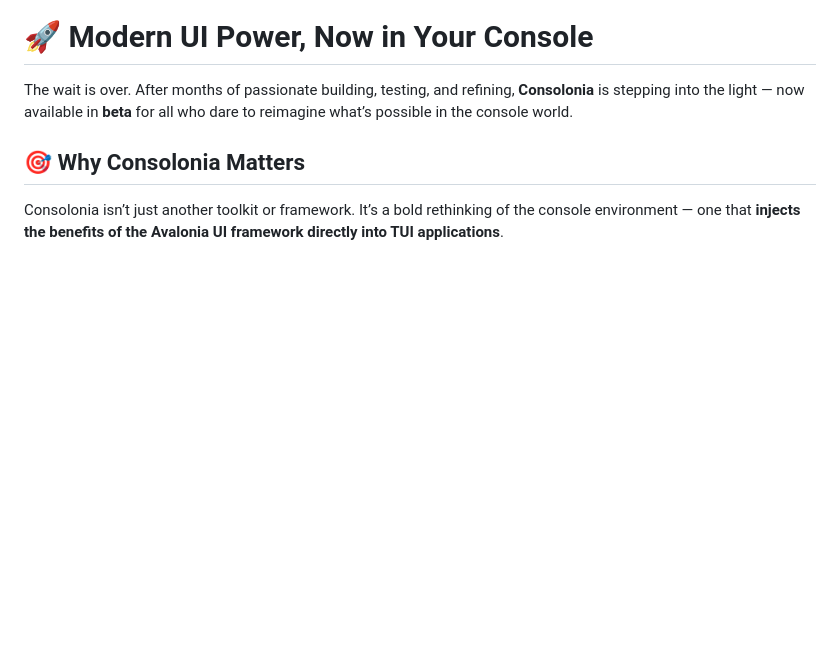
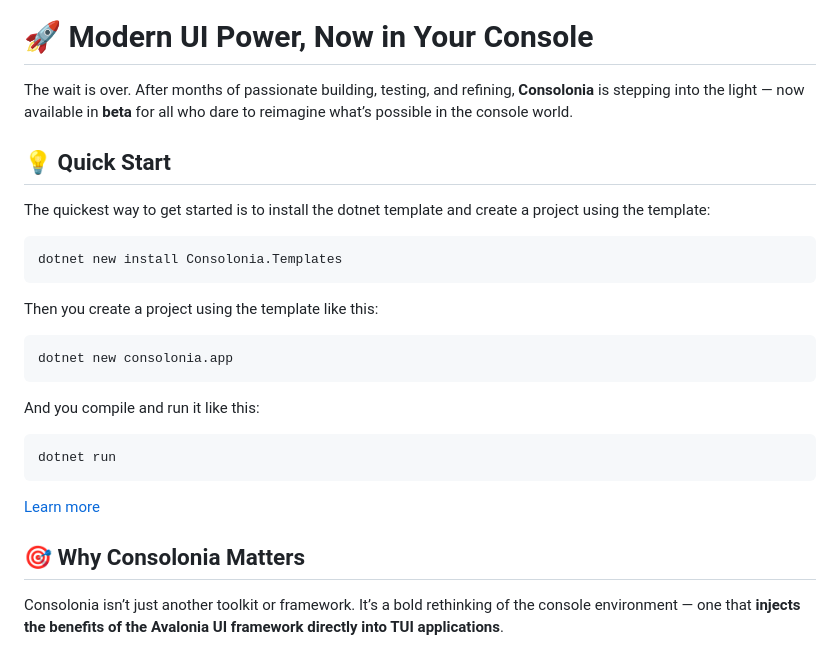
Before and after one commit to jinek/Consolonia, a Markdown page: readme.md, the part around the change. Drawn GitHub-style; blank space fills up the shorter version.

Commit message:
Add quick start instructions to README

````diff
--- a/readme.md
+++ b/readme.md
@@ -5,6 +5,23 @@
 # 🚀 Modern UI Power, Now in Your Console
 
 The wait is over. After months of passionate building, testing, and refining, **Consolonia** is stepping into the light — now available in **beta** for all who dare to reimagine what’s possible in the console world.
+
+## 💡 Quick Start
+
+The quickest way to get started is to install the dotnet template and create a project using the template:
+```
+dotnet new install Consolonia.Templates
+```
+Then you create a project using the template like this:
+```
+dotnet new consolonia.app
+```
+
+And you compile and run it like this:
+```
+dotnet run
+```
+[Learn more](https://github.com/jinek/Consolonia/wiki/QuickStart)
 
 ## 🎯 Why Consolonia Matters
 
````
